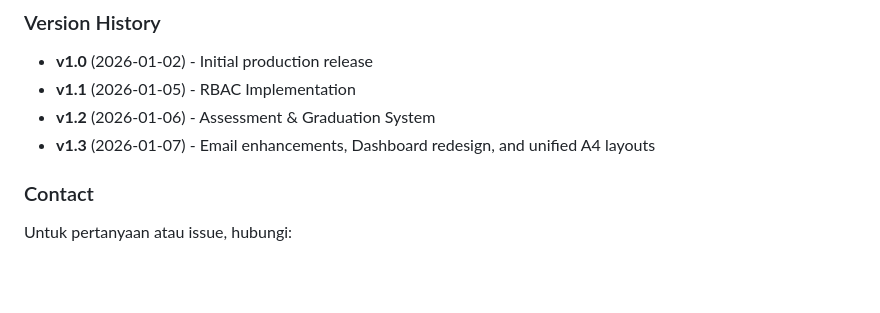
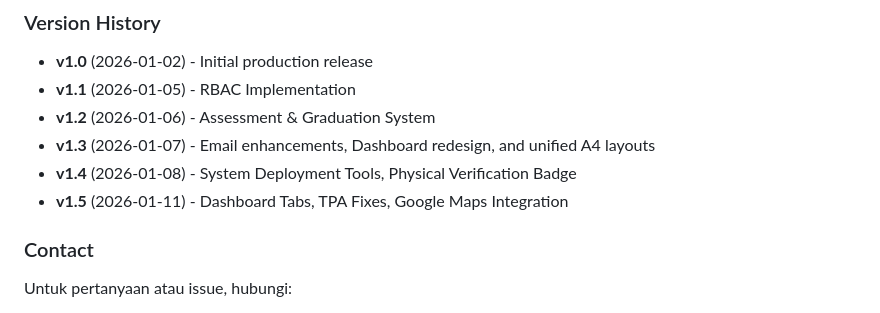
Before and after one commit to szami/sidapasca, a Markdown page: agents.md, the part around the change. Drawn GitHub-style; blank space fills up the shorter version.

```diff
--- a/agents.md
+++ b/agents.md
@@ -785,6 +785,8 @@ chmod 666 storage/database.sqlite
 - **v1.1** (2026-01-05) - RBAC Implementation
 - **v1.2** (2026-01-06) - Assessment & Graduation System
 - **v1.3** (2026-01-07) - Email enhancements, Dashboard redesign, and unified A4 layouts
+- **v1.4** (2026-01-08) - System Deployment Tools, Physical Verification Badge
+- **v1.5** (2026-01-11) - Dashboard Tabs, TPA Fixes, Google Maps Integration
 
 ### Contact
 Untuk pertanyaan atau issue, hubungi:
```
Also changed, not shown: CHANGELOG.md (+24 -0 lines).
